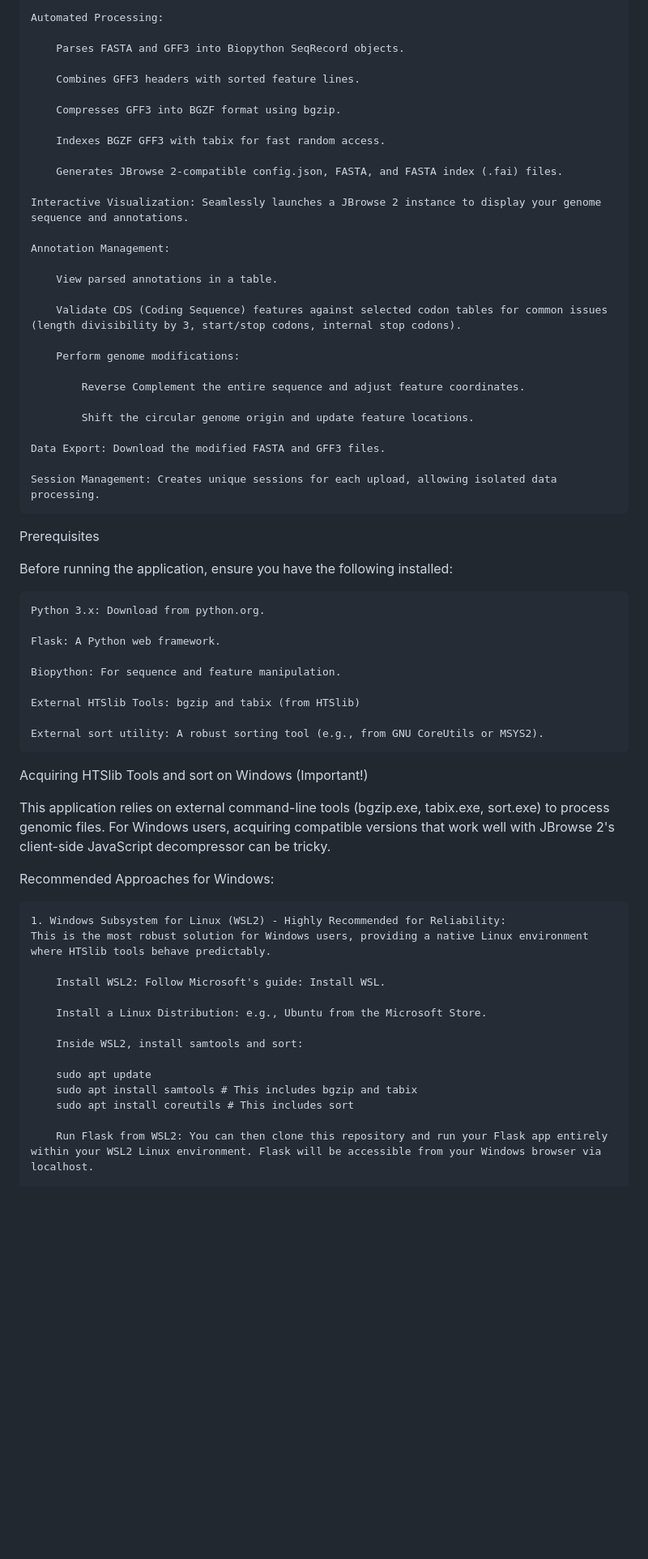
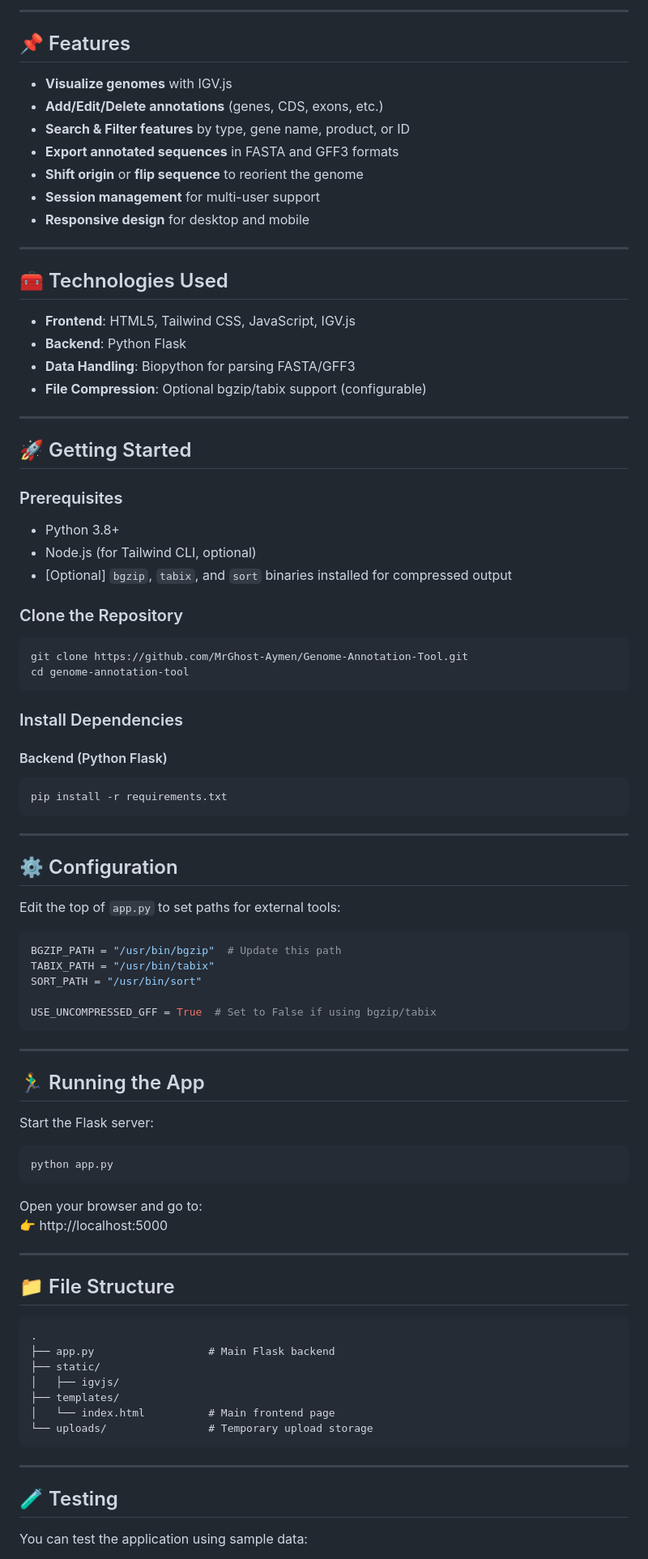
Before and after one commit to MrGhost-Aymen/-Genome-Annotation-Tool, a Markdown page: README.md, the part around one of its changes. Shown at 81% size. Drawn GitHub-style; blank space fills up the shorter version.

````diff
--- a/README.md
+++ b/README.md
@@ -7,66 +7,94 @@ Features
 
-    Automated Processing:
+---
 
-        Parses FASTA and GFF3 into Biopython SeqRecord objects.
+## 📌 Features
 
-        Combines GFF3 headers with sorted feature lines.
+- **Visualize genomes** with IGV.js
+- **Add/Edit/Delete annotations** (genes, CDS, exons, etc.)
+- **Search & Filter features** by type, gene name, product, or ID
+- **Export annotated sequences** in FASTA and GFF3 formats
+- **Shift origin** or **flip sequence** to reorient the genome
+- **Session management** for multi-user support
+- **Responsive design** for desktop and mobile
 
-        Compresses GFF3 into BGZF format using bgzip.
+---
 
-        Indexes BGZF GFF3 with tabix for fast random access.
+## 🧰 Technologies Used
 
-        Generates JBrowse 2-compatible config.json, FASTA, and FASTA index (.fai) files.
+- **Frontend**: HTML5, Tailwind CSS, JavaScript, IGV.js
+- **Backend**: Python Flask
+- **Data Handling**: Biopython for parsing FASTA/GFF3
+- **File Compression**: Optional bgzip/tabix support (configurable)
 
-    Interactive Visualization: Seamlessly launches a JBrowse 2 instance to display your genome sequence and annotations.
+---
 
-    Annotation Management:
+## 🚀 Getting Started
 
-        View parsed annotations in a table.
+### Prerequisites
 
-        Validate CDS (Coding Sequence) features against selected codon tables for common issues (length divisibility by 3, start/stop codons, internal stop codons).
+- Python 3.8+
+- Node.js (for Tailwind CLI, optional)
+- [Optional] `bgzip`, `tabix`, and `sort` binaries installed for compressed output
 
-        Perform genome modifications:
+### Clone the Repository
 
-            Reverse Complement the entire sequence and adjust feature coordinates.
+```bash
+git clone https://github.com/MrGhost-Aymen/Genome-Annotation-Tool.git
+cd genome-annotation-tool
+```
 
-            Shift the circular genome origin and update feature locations.
+### Install Dependencies
 
-    Data Export: Download the modified FASTA and GFF3 files.
+#### Backend (Python Flask)
 
-    Session Management: Creates unique sessions for each upload, allowing isolated data processing.
+```bash
+pip install -r requirements.txt
+```
 
-Prerequisites
+---
 
-Before running the application, ensure you have the following installed:
+## ⚙️ Configuration
 
-    Python 3.x: Download from python.org.
+Edit the top of `app.py` to set paths for external tools:
 
-    Flask: A Python web framework.
+```python
+BGZIP_PATH = "/usr/bin/bgzip"  # Update this path
+TABIX_PATH = "/usr/bin/tabix"
+SORT_PATH = "/usr/bin/sort"
 
-    Biopython: For sequence and feature manipulation.
+USE_UNCOMPRESSED_GFF = True  # Set to False if using bgzip/tabix
+```
 
-    External HTSlib Tools: bgzip and tabix (from HTSlib)
+---
 
-    External sort utility: A robust sorting tool (e.g., from GNU CoreUtils or MSYS2).
+## 🏃‍♂️ Running the App
 
-Acquiring HTSlib Tools and sort on Windows (Important!)
+Start the Flask server:
 
-This application relies on external command-line tools (bgzip.exe, tabix.exe, sort.exe) to process genomic files. For Windows users, acquiring compatible versions that work well with JBrowse 2's client-side JavaScript decompressor can be tricky.
+```bash
+python app.py
+```
 
-Recommended Approaches for Windows:
+Open your browser and go to:
+👉 http://localhost:5000
 
-    1. Windows Subsystem for Linux (WSL2) - Highly Recommended for Reliability:
-    This is the most robust solution for Windows users, providing a native Linux environment where HTSlib tools behave predictably.
+---
 
-        Install WSL2: Follow Microsoft's guide: Install WSL.
+## 📁 File Structure
 
-        Install a Linux Distribution: e.g., Ubuntu from the Microsoft Store.
+```
+.
+├── app.py                  # Main Flask backend
+├── static/
+│   ├── igvjs/
+├── templates/
+│   └── index.html          # Main frontend page
+└── uploads/                # Temporary upload storage
+```
 
-        Inside WSL2, install samtools and sort:
+---
 
-        sudo apt update
-        sudo apt install samtools # This includes bgzip and tabix
-        sudo apt install coreutils # This includes sort
+## 🧪 Testing
 
-        Run Flask from WSL2: You can then clone this repository and run your Flask app entirely within your WSL2 Linux environment. Flask will be accessible from your Windows browser via localhost.
+You can test the application using sample data:
 
````
Also changed, not shown: other parts of README.md (+38 -111 lines).
